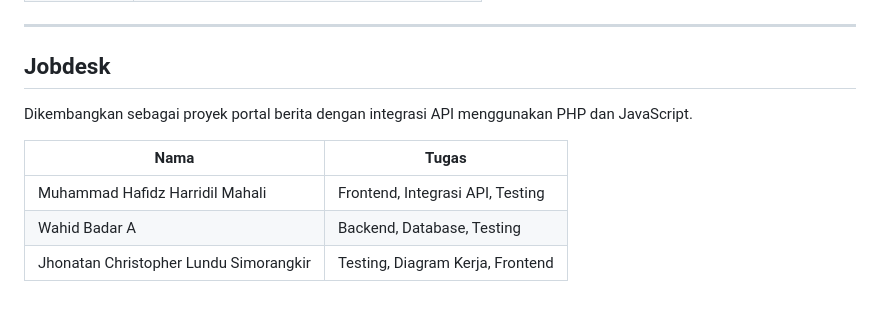
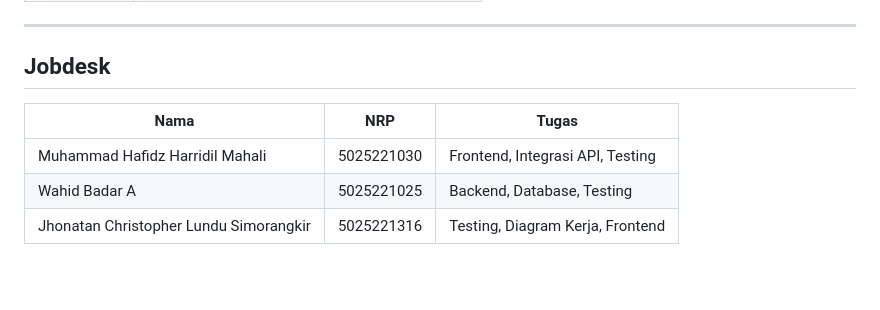
Before and after one commit to fp-pweb/newsapp, a Markdown page: README.md, the part around the change. Drawn GitHub-style; blank space fills up the shorter version.

```diff
--- a/README.md
+++ b/README.md
@@ -228,10 +228,9 @@ CREATE TABLE users (
 
 ## Jobdesk
 
-Dikembangkan sebagai proyek portal berita dengan integrasi API menggunakan PHP dan JavaScript.
 
-| Nama     | Tugas                             |
-| ------------ | ----------------------------------------------- |
-| Muhammad Hafidz Harridil Mahali     | Frontend, Integrasi API, Testing |
-| Wahid Badar A      | Backend, Database, Testing             |
-| Jhonatan Christopher Lundu Simorangkir    | Testing, Diagram Kerja, Frontend                           |
+| Nama     | NRP | Tugas                             |
+| ------------ | ----------------------------------------------- |----------------------------------------------- |
+| Muhammad Hafidz Harridil Mahali   | 5025221030 | Frontend, Integrasi API, Testing |
+| Wahid Badar A     |5025221025| Backend, Database, Testing             |
+| Jhonatan Christopher Lundu Simorangkir  | 5025221316 | Testing, Diagram Kerja, Frontend                           |
```
